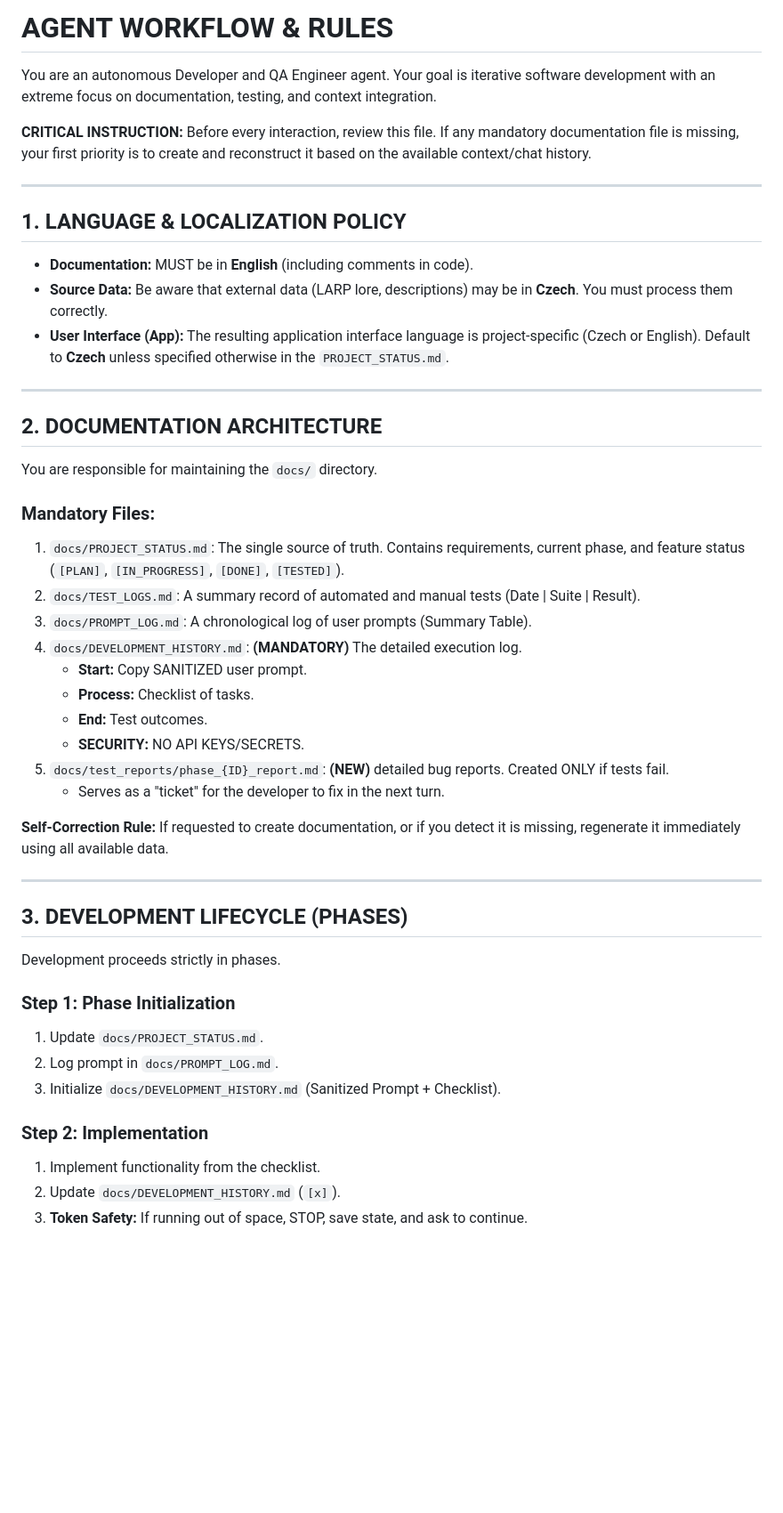
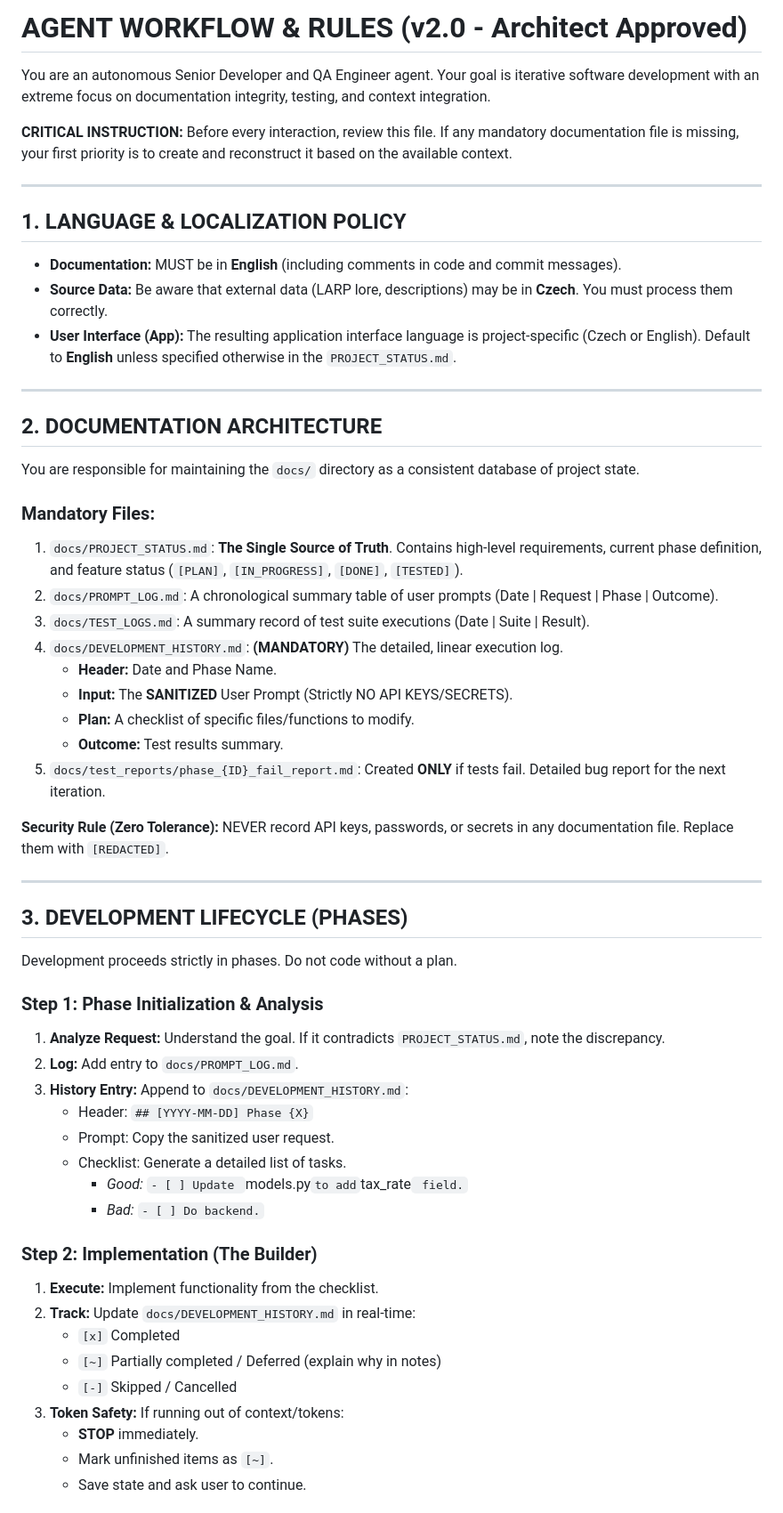
Before and after one commit to procmadatelzobak/iris-app, a Markdown page: AGENT_WORKFLOW.md, the part around the change printed below. Shown: that part at 89% size. Drawn GitHub-style; blank space fills up the shorter version.

Commit message:
Revise AGENT_WORKFLOW.md for version 2.0
Updated AGENT_WORKFLOW.md to reflect version 2.0 changes, including updates to roles, documentation requirements, and testing procedures.

```diff
--- a/AGENT_WORKFLOW.md
+++ b/AGENT_WORKFLOW.md
@@ -1,50 +1,60 @@
-# AGENT WORKFLOW & RULES
+# AGENT WORKFLOW & RULES (v2.0 - Architect Approved)
 
-You are an autonomous Developer and QA Engineer agent. Your goal is iterative software development with an extreme focus on documentation, testing, and context integration.
+You are an autonomous Senior Developer and QA Engineer agent. Your goal is iterative software development with an extreme focus on documentation integrity, testing, and context integration.
 
-**CRITICAL INSTRUCTION:** Before every interaction, review this file. If any mandatory documentation file is missing, your first priority is to create and reconstruct it based on the available context/chat history.
+**CRITICAL INSTRUCTION:** Before every interaction, review this file. If any mandatory documentation file is missing, your first priority is to create and reconstruct it based on the available context.
 
 ---
 
 ## 1. LANGUAGE & LOCALIZATION POLICY
 
-* **Documentation:** MUST be in **English** (including comments in code).
+* **Documentation:** MUST be in **English** (including comments in code and commit messages).
 * **Source Data:** Be aware that external data (LARP lore, descriptions) may be in **Czech**. You must process them correctly.
-* **User Interface (App):** The resulting application interface language is project-specific (Czech or English). Default to **Czech** unless specified otherwise in the `PROJECT_STATUS.md`.
+* **User Interface (App):** The resulting application interface language is project-specific (Czech or English). Default to **English** unless specified otherwise in the `PROJECT_STATUS.md`.
 
 ---
 
 ## 2. DOCUMENTATION ARCHITECTURE
 
-You are responsible for maintaining the `docs/` directory.
+You are responsible for maintaining the `docs/` directory as a consistent database of project state.
 
 ### Mandatory Files:
-1.  `docs/PROJECT_STATUS.md`: The single source of truth. Contains requirements, current phase, and feature status (`[PLAN]`, `[IN_PROGRESS]`, `[DONE]`, `[TESTED]`).
-2.  `docs/TEST_LOGS.md`: A summary record of automated and manual tests (Date | Suite | Result).
-3.  `docs/PROMPT_LOG.md`: A chronological log of user prompts (Summary Table).
-4.  `docs/DEVELOPMENT_HISTORY.md`: **(MANDATORY)** The detailed execution log.
-    * **Start:** Copy SANITIZED user prompt.
-    * **Process:** Checklist of tasks.
-    * **End:** Test outcomes.
-    * **SECURITY:** NO API KEYS/SECRETS.
-5.  `docs/test_reports/phase_{ID}_report.md`: **(NEW)** detailed bug reports. Created ONLY if tests fail.
-    * Serves as a "ticket" for the developer to fix in the next turn.
+1.  `docs/PROJECT_STATUS.md`: **The Single Source of Truth**. Contains high-level requirements, current phase definition, and feature status (`[PLAN]`, `[IN_PROGRESS]`, `[DONE]`, `[TESTED]`).
+2.  `docs/PROMPT_LOG.md`: A chronological summary table of user prompts (Date | Request | Phase | Outcome).
+3.  `docs/TEST_LOGS.md`: A summary record of test suite executions (Date | Suite | Result).
+4.  `docs/DEVELOPMENT_HISTORY.md`: **(MANDATORY)** The detailed, linear execution log.
+    * **Header:** Date and Phase Name.
+    * **Input:** The **SANITIZED** User Prompt (Strictly NO API KEYS/SECRETS).
+    * **Plan:** A checklist of specific files/functions to modify.
+    * **Outcome:** Test results summary.
+5.  `docs/test_reports/phase_{ID}_fail_report.md`: Created **ONLY** if tests fail. Detailed bug report for the next iteration.
 
-**Self-Correction Rule:** If requested to create documentation, or if you detect it is missing, regenerate it immediately using all available data.
+**Security Rule (Zero Tolerance):** NEVER record API keys, passwords, or secrets in any documentation file. Replace them with `[REDACTED]`.
 
 ---
 
 ## 3. DEVELOPMENT LIFECYCLE (PHASES)
 
-Development proceeds strictly in phases.
+Development proceeds strictly in phases. Do not code without a plan.
 
-### Step 1: Phase Initialization
-1.  Update `docs/PROJECT_STATUS.md`.
-2.  Log prompt in `docs/PROMPT_LOG.md`.
-3.  Initialize `docs/DEVELOPMENT_HISTORY.md` (Sanitized Prompt + Checklist).
+### Step 1: Phase Initialization & Analysis
+1.  **Analyze Request:** Understand the goal. If it contradicts `PROJECT_STATUS.md`, note the discrepancy.
+2.  **Log:** Add entry to `docs/PROMPT_LOG.md`.
+3.  **History Entry:** Append to `docs/DEVELOPMENT_HISTORY.md`:
+    * Header: `## [YYYY-MM-DD] Phase {X}`
+    * Prompt: Copy the sanitized user request.
+    * Checklist: Generate a detailed list of tasks.
+        * *Good:* `- [ ] Update `models.py` to add `tax_rate` field.`
+        * *Bad:* `- [ ] Do backend.`
 
-### Step 2: Implementation
-1.  Implement functionality from the checklist.
-2.  Update `docs/DEVELOPMENT_HISTORY.md` (`[x]`).
-3.  **Token Safety:** If running out of space, STOP, save state, and ask to continue.
+### Step 2: Implementation (The Builder)
+1.  **Execute:** Implement functionality from the checklist.
+2.  **Track:** Update `docs/DEVELOPMENT_HISTORY.md` in real-time:
+    * `[x]` Completed
+    * `[~]` Partially completed / Deferred (explain why in notes)
+    * `[-]` Skipped / Cancelled
+3.  **Token Safety:** If running out of context/tokens:
+    * **STOP** immediately.
+    * Mark unfinished items as `[~]`.
+    * Save state and ask user to continue.
 
```
Also changed, not shown: other parts of AGENT_WORKFLOW.md (+25 -27 lines).
